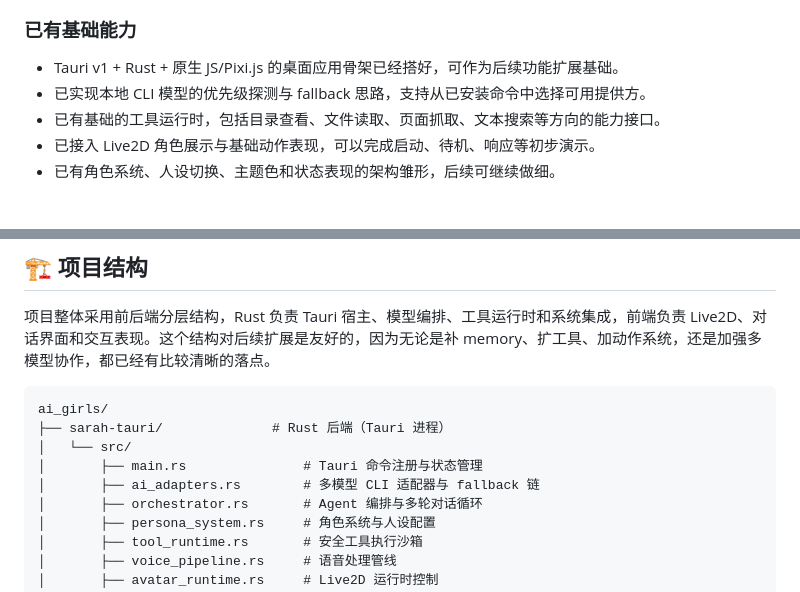
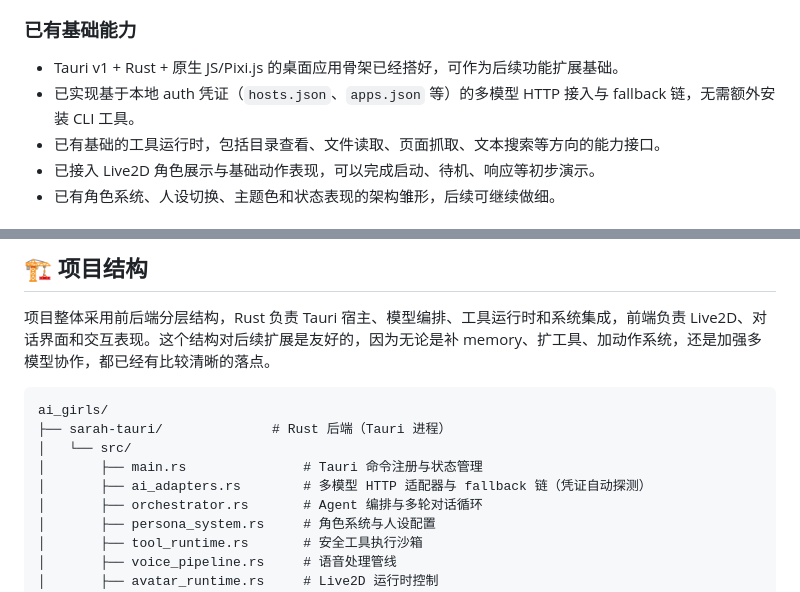
Before and after one commit to 0xdx2/ai_girls, a Markdown page: README.md, 2 parts joined by grey strips. Rendered like a GitHub page.

```diff
--- a/README.md
+++ b/README.md
@@ -30,7 +30,7 @@ AI Girls Desktop 是一个运行在 macOS 上的桌面助手项目，目标是
 ### 已有基础能力
 
 - Tauri v1 + Rust + 原生 JS/Pixi.js 的桌面应用骨架已经搭好，可作为后续功能扩展基础。
-- 已实现本地 CLI 模型的优先级探测与 fallback 思路，支持从已安装命令中选择可用提供方。
+- 已实现基于本地 auth 凭证（`hosts.json`、`apps.json` 等）的多模型 HTTP 接入与 fallback 链，无需额外安装 CLI 工具。
 - 已有基础的工具运行时，包括目录查看、文件读取、页面抓取、文本搜索等方向的能力接口。
 - 已接入 Live2D 角色展示与基础动作表现，可以完成启动、待机、响应等初步演示。
 - 已有角色系统、人设切换、主题色和状态表现的架构雏形，后续可继续做细。
@@ -250,7 +253,7 @@ ai_girls/
 ├── sarah-tauri/              # Rust 后端（Tauri 进程）
 │   └── src/
 │       ├── main.rs               # Tauri 命令注册与状态管理
-│       ├── ai_adapters.rs        # 多模型 CLI 适配器与 fallback 链
+│       ├── ai_adapters.rs        # 多模型 HTTP 适配器与 fallback 链（凭证自动探测）
 │       ├── orchestrator.rs       # Agent 编排与多轮对话循环
 │       ├── persona_system.rs     # 角色系统与人设配置
 │       ├── tool_runtime.rs       # 安全工具执行沙箱
```
Also changed, not shown: other parts of README.md (+24 -21 lines).
